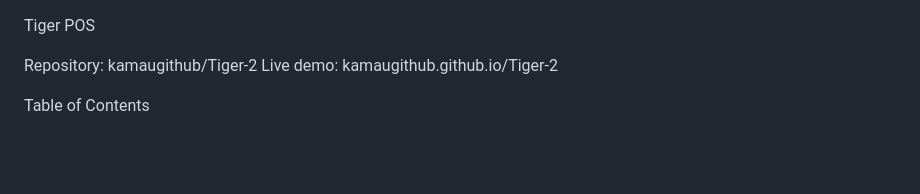
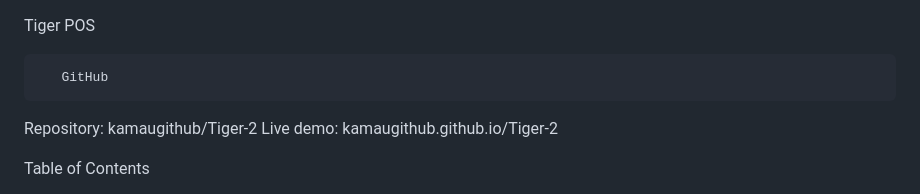
Before and after one commit to kamaugithub/Tiger-2, a Markdown page: README.md, the part around the change printed below. Drawn GitHub-style; blank space fills up the shorter version.

Commit message:
Update README.md
yela

```diff
--- a/README.md
+++ b/README.md
@@ -1,5 +1,6 @@
  Tiger POS
 
+       GitHub
 Repository: kamaugithub/Tiger-2
 Live demo: kamaugithub.github.io/Tiger-2
 
```
Also changed, not shown: other parts of README.md (+4 -4 lines).
